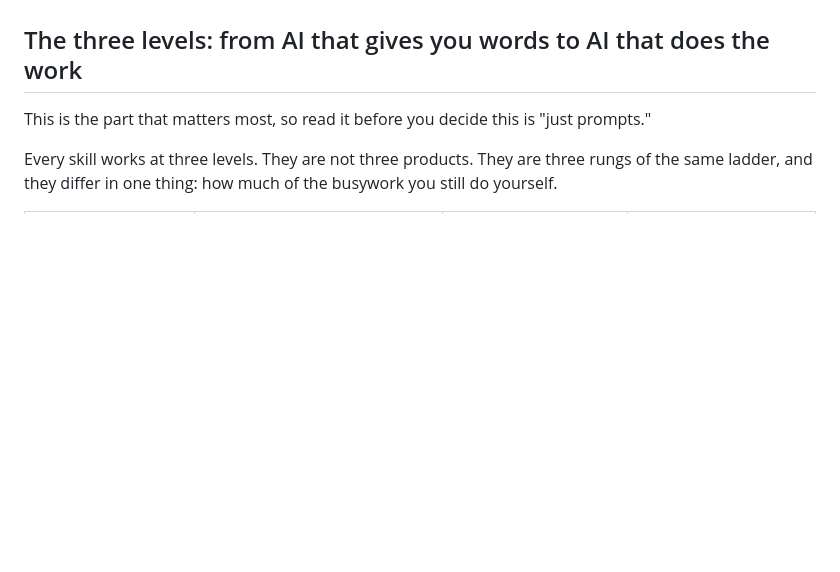
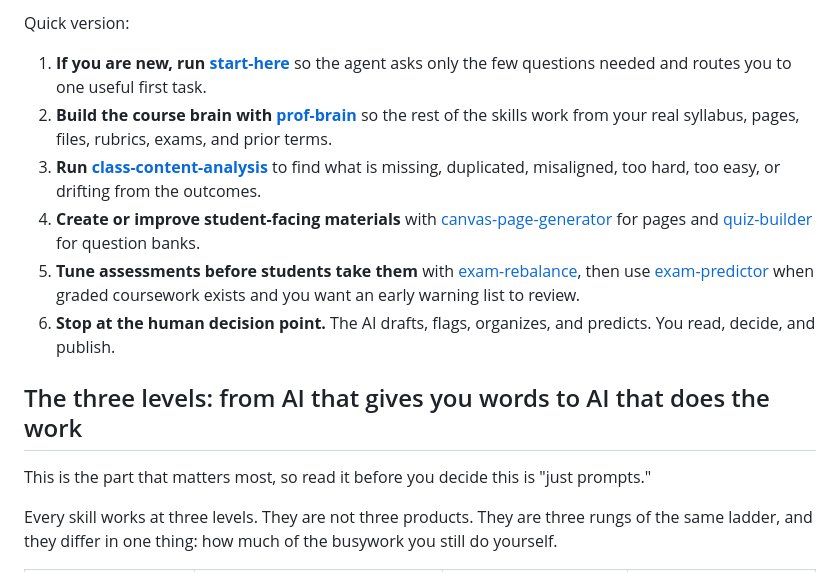
Before and after one commit to TaylorONeal/ai-education, a Markdown page: README.md, the part around one of its changes. GitHub-like rendering; blank space fills up the shorter version.

Commit message:
Add README first-step flow

```diff
--- a/README.md
+++ b/README.md
@@ -32,3 +59,11 @@ New to any of the words here (skill, prompt, connector, agent)? The [`GLOSSARY.m
+Quick version:
+
+1. **If you are new, run [start-here](skills/start-here/)** so the agent asks only the few questions needed and routes you to one useful first task.
+2. **Build the course brain with [prof-brain](skills/prof-brain/)** so the rest of the skills work from your real syllabus, pages, files, rubrics, exams, and prior terms.
+3. **Run [class-content-analysis](skills/class-content-analysis/)** to find what is missing, duplicated, misaligned, too hard, too easy, or drifting from the outcomes.
+4. **Create or improve student-facing materials** with [canvas-page-generator](skills/canvas-page-generator/) for pages and [quiz-builder](skills/quiz-builder/) for question banks.
+5. **Tune assessments before students take them** with [exam-rebalance](skills/exam-rebalance/), then use [exam-predictor](skills/exam-predictor/) when graded coursework exists and you want an early warning list to review.
+6. **Stop at the human decision point.** The AI drafts, flags, organizes, and predicts. You read, decide, and publish.
 
 ## The three levels: from AI that gives you words to AI that does the work
 
```
Also changed, not shown: other parts of README.md (+27 -0 lines), STATUS.md (+4 -0 lines).
